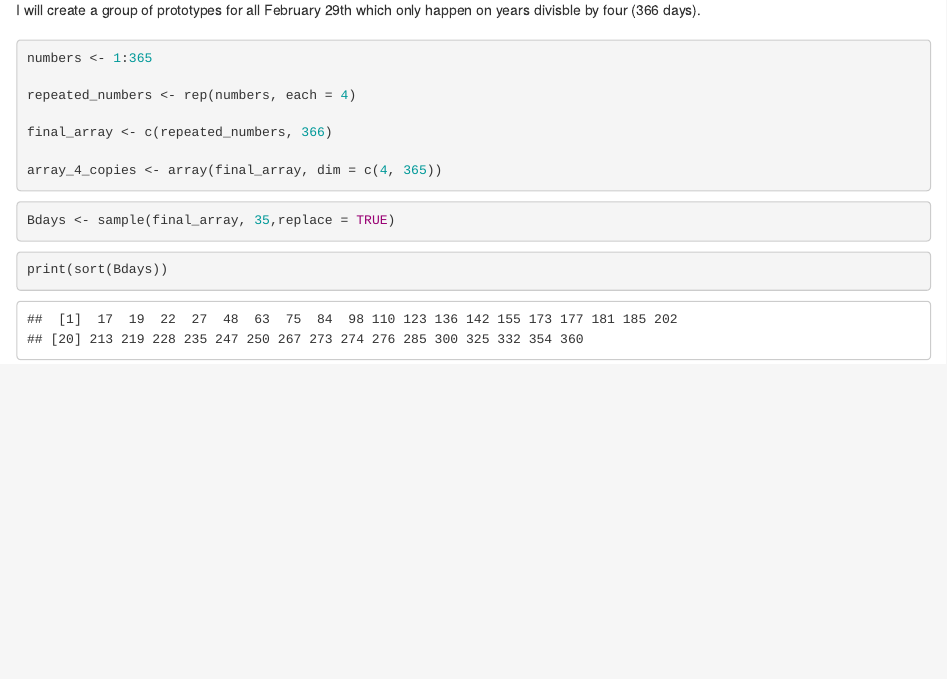
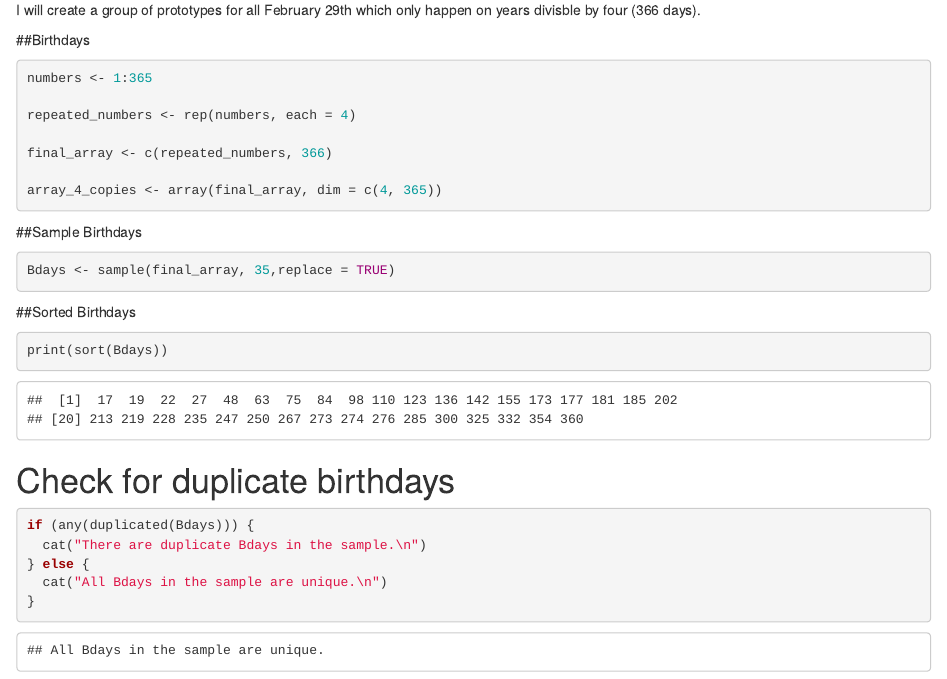
Before and after one commit to Cware1/WUP_Birthday, an R Markdown document (WUP_Birthdays.Rmd): the page in a window 1100 px wide, from 260 px down. Rendered offline with R 4.5, knitr and Pandoc, with nearby package versions; code that draws random numbers runs with fixed seeds of ours.

Commit message:
Added a code to run test for duplicated birthdays

````diff
--- a/WUP_Birthdays.Rmd
+++ b/WUP_Birthdays.Rmd
@@ -14,8 +14,7 @@ Sam reports that he has made this bet 637 times and he tracks his winnings/losin
 
 I will create a group of prototypes for all February 29th which only happen on years divisble by four (366 days).
 
-##
-
+##Birthdays
 
 ```{r}
 numbers <- 1:365
@@ -27,12 +26,25 @@ final_array <- c(repeated_numbers, 366)
 array_4_copies <- array(final_array, dim = c(4, 365))
 ```
 
+##Sample Birthdays
 
 ```{r}
 Bdays <- sample(final_array, 35,replace = TRUE)
 ```
 
+##Sorted Birthdays
 
 ```{r}
 print(sort(Bdays))
 ```
+
+
+
+# Check for duplicate birthdays
+```{r}
+if (any(duplicated(Bdays))) {
+  cat("There are duplicate Bdays in the sample.\n")
+} else {
+  cat("All Bdays in the sample are unique.\n")
+}
+```
````
